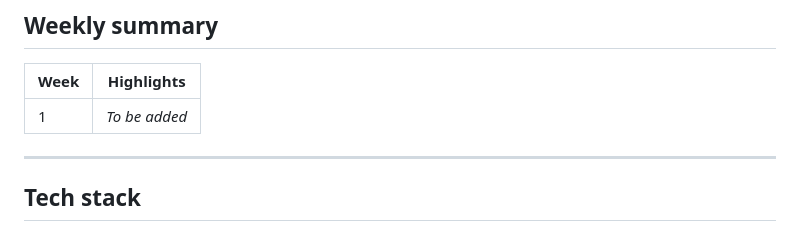
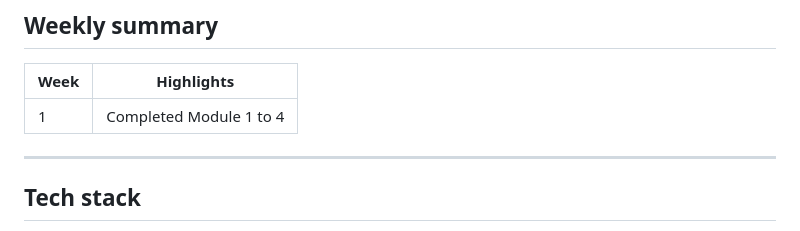
Before and after one commit to Mursalin7842/BSS-Internship-Tasks, a Markdown page: README.md, the part around the change. GitHub-like rendering.

```diff
--- a/README.md
+++ b/README.md
@@ -98,7 +98,7 @@ Each task folder is named like `task-1.1-bangladesh-flag/`.
 
 | Week | Highlights |
 |---|---|
-| 1 | _To be added_ |
+| 1 | Completed Module 1 to 4 |
 
 ---
 
```
